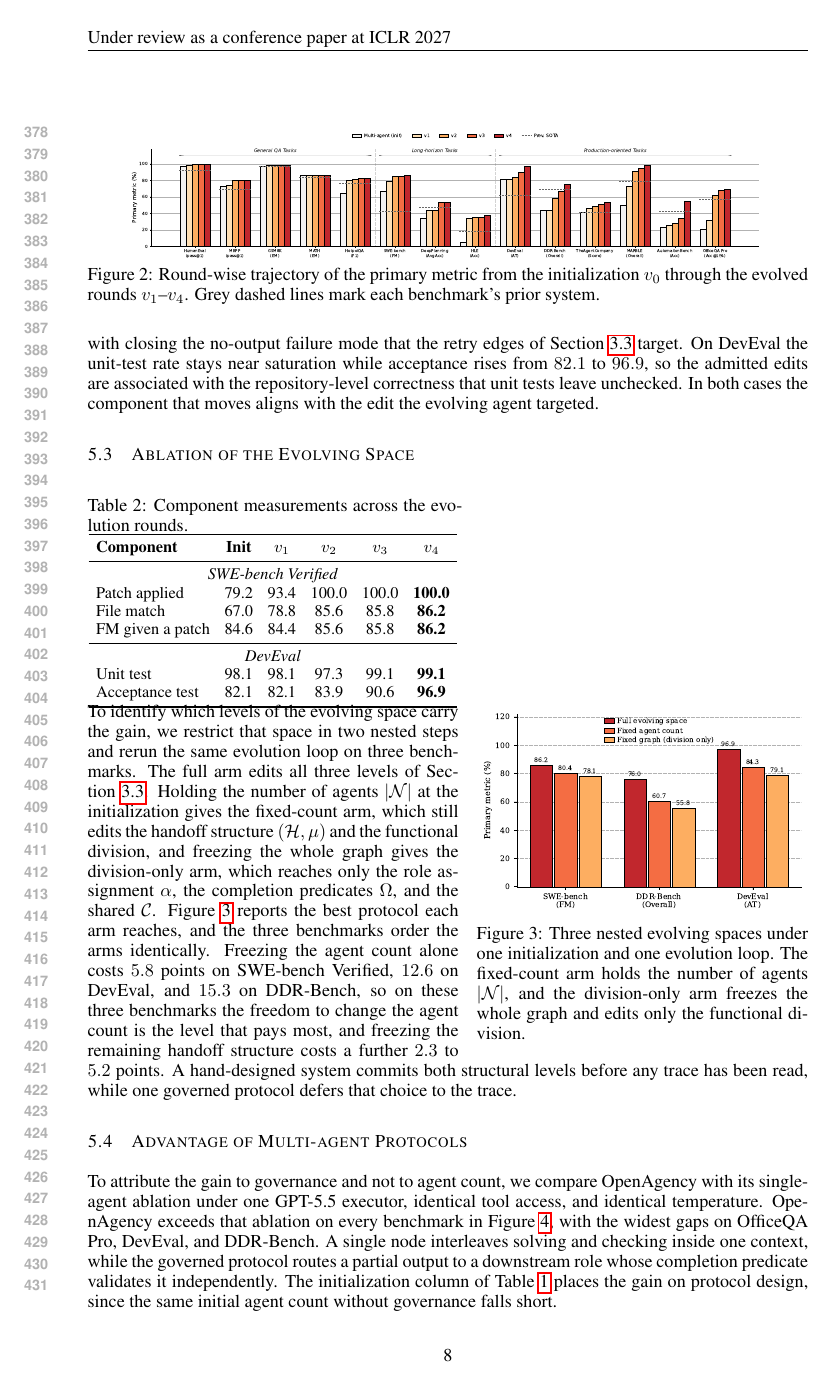
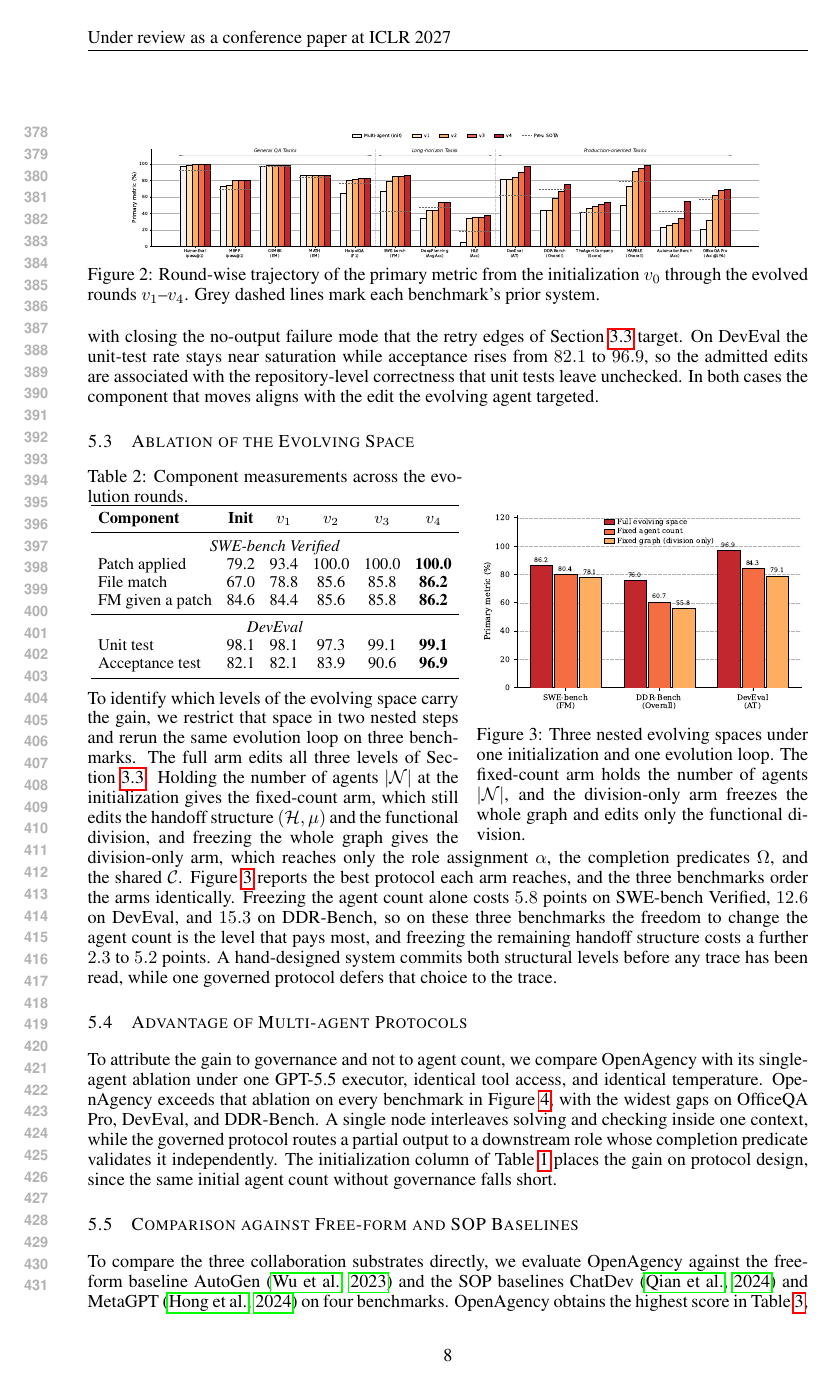
Before and after one commit to zhangshaolei1998/OpenAgency, a LaTeX paper (iclr2027_conference.tex): page 8 of 22. Compiled offline with pdfLaTeX.

Commit message:
Updates from Overleaf

```diff
--- a/iclr2027_conference.tex
+++ b/iclr2027_conference.tex
@@ -289,14 +289,13 @@ Unit test & 98.1 & 98.1 & 97.3 & 99.1 & \textbf{99.1} \\
 Acceptance test & 82.1 & 82.1 & 83.9 & 90.6 & \textbf{96.9} \\
 \bottomrule
 \end{tabular}
-\vspace{-3mm}
 \end{wraptable}
 
 \subsection{Ablation of the Evolving Space}
 \label{sec:ablation_space}
 
 \begin{wrapfigure}{r}{0.46\textwidth}
-\vspace{-4mm}
+\vspace{-40mm}
 \centering
 \includegraphics[width=\linewidth]{figures/evolution_ablation.pdf}
 \vspace{-5mm}
```
